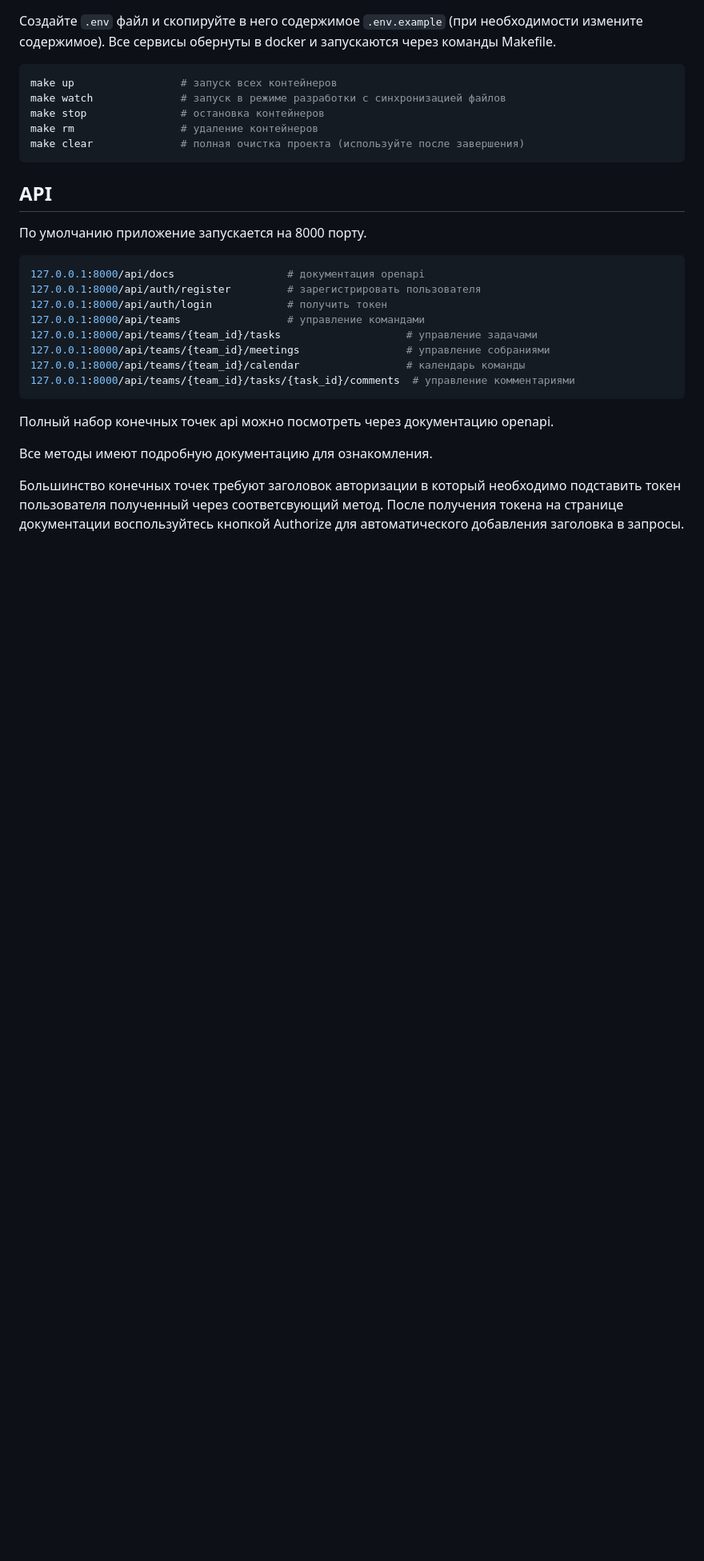
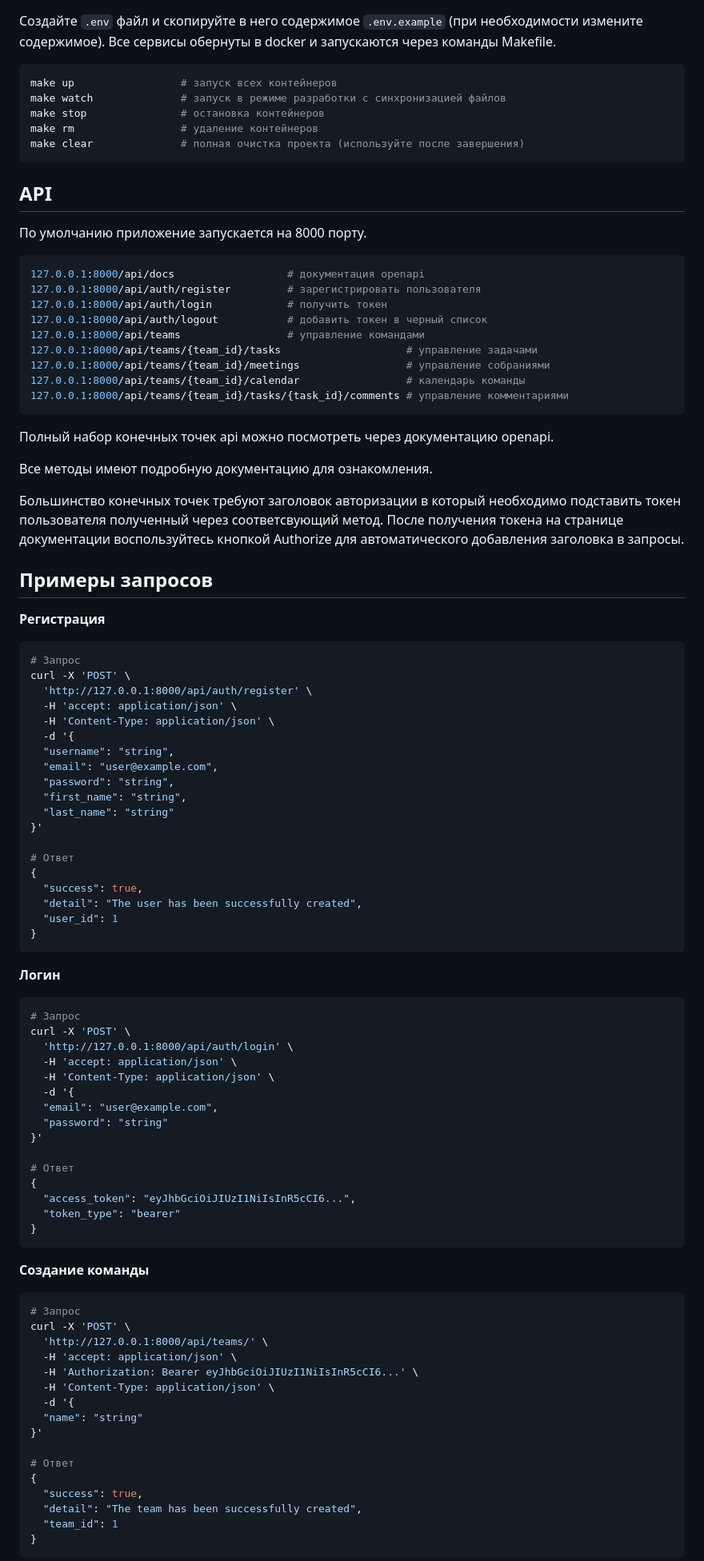
Before and after one commit to ivangor246/management-system, a Markdown page: README.md, the part around one of its changes. Shown at 80% size. Rendered like a GitHub page; blank space fills up the shorter version.

````diff
--- a/README.md
+++ b/README.md
@@ -21,11 +21,12 @@ make clear              # полная очистка проекта (испол
 127.0.0.1:8000/api/docs                  # документация openapi
 127.0.0.1:8000/api/auth/register         # зарегистрировать пользователя
 127.0.0.1:8000/api/auth/login            # получить токен
+127.0.0.1:8000/api/auth/logout           # добавить токен в черный список
 127.0.0.1:8000/api/teams                 # управление командами
 127.0.0.1:8000/api/teams/{team_id}/tasks                    # управление задачами
 127.0.0.1:8000/api/teams/{team_id}/meetings                 # управление собраниями
 127.0.0.1:8000/api/teams/{team_id}/calendar                 # календарь команды
-127.0.0.1:8000/api/teams/{team_id}/tasks/{task_id}/comments  # управление комментариями
+127.0.0.1:8000/api/teams/{team_id}/tasks/{task_id}/comments # управление комментариями
 ```
 
 Полный набор конечных точек api можно посмотреть через документацию openapi.
@@ -33,3 +34,68 @@ make clear              # полная очистка проекта (испол
 Все методы имеют подробную документацию для ознакомления.
 
 Большинство конечных точек требуют заголовок авторизации в который необходимо подставить токен пользователя полученный через соответсвующий метод. После получения токена на странице документации воспользуйтесь кнопкой Authorize для автоматического добавления заголовка в запросы.
+
+## Примеры запросов
+
+**Регистрация**
+```bash
+# Запрос
+curl -X 'POST' \
+  'http://127.0.0.1:8000/api/auth/register' \
+  -H 'accept: application/json' \
+  -H 'Content-Type: application/json' \
+  -d '{
+  "username": "string",
+  "email": "user@example.com",
+  "password": "string",
+  "first_name": "string",
+  "last_name": "string"
+}'
+
+# Ответ
+{
+  "success": true,
+  "detail": "The user has been successfully created",
+  "user_id": 1
+}
+```
+
+**Логин**
+```bash
+# Запрос
+curl -X 'POST' \
+  'http://127.0.0.1:8000/api/auth/login' \
+  -H 'accept: application/json' \
+  -H 'Content-Type: application/json' \
+  -d '{
+  "email": "user@example.com",
+  "password": "string"
+}'
+
+# Ответ
+{
+  "access_token": "eyJhbGciOiJIUzI1NiIsInR5cCI6...",
+  "token_type": "bearer"
+}
+```
+
+**Создание команды**
+```bash
+# Запрос
+curl -X 'POST' \
+  'http://127.0.0.1:8000/api/teams/' \
+  -H 'accept: application/json' \
+  -H 'Authorization: Bearer eyJhbGciOiJIUzI1NiIsInR5cCI6...' \
+  -H 'Content-Type: application/json' \
+  -d '{
+  "name": "string"
+}'
+
+# Ответ
+{
+  "success": true,
+  "detail": "The team has been successfully created",
+  "team_id": 1
+}
+```
+
````
Also changed, not shown: other parts of README.md (+43 -0 lines).
